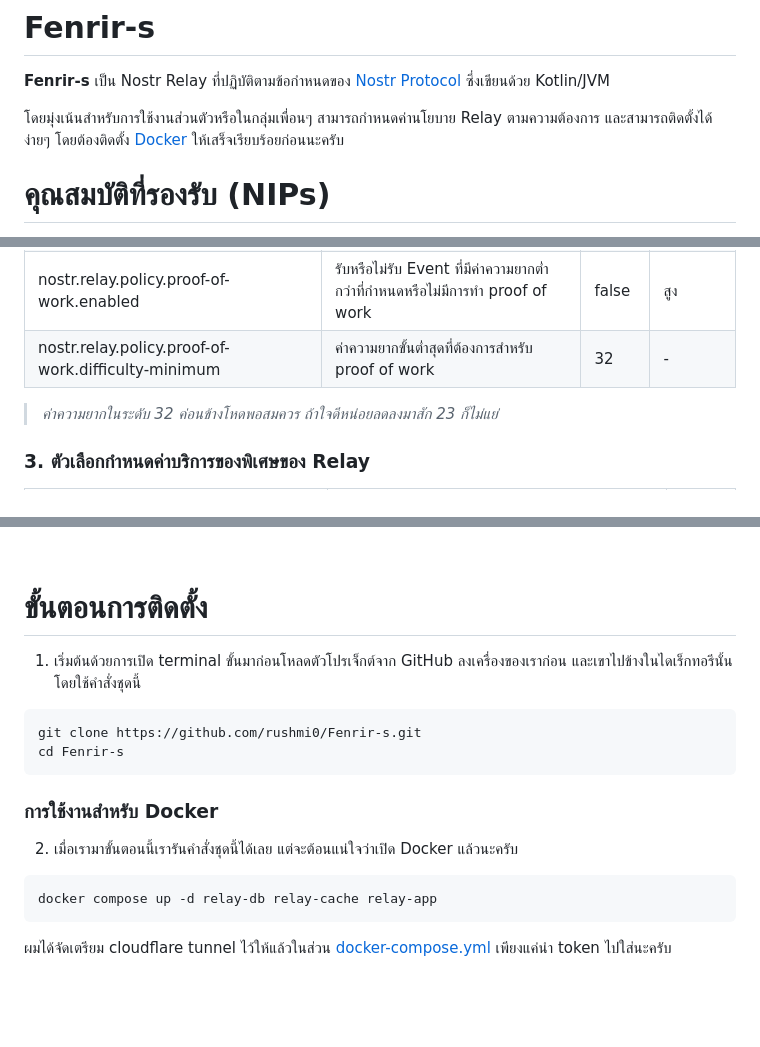
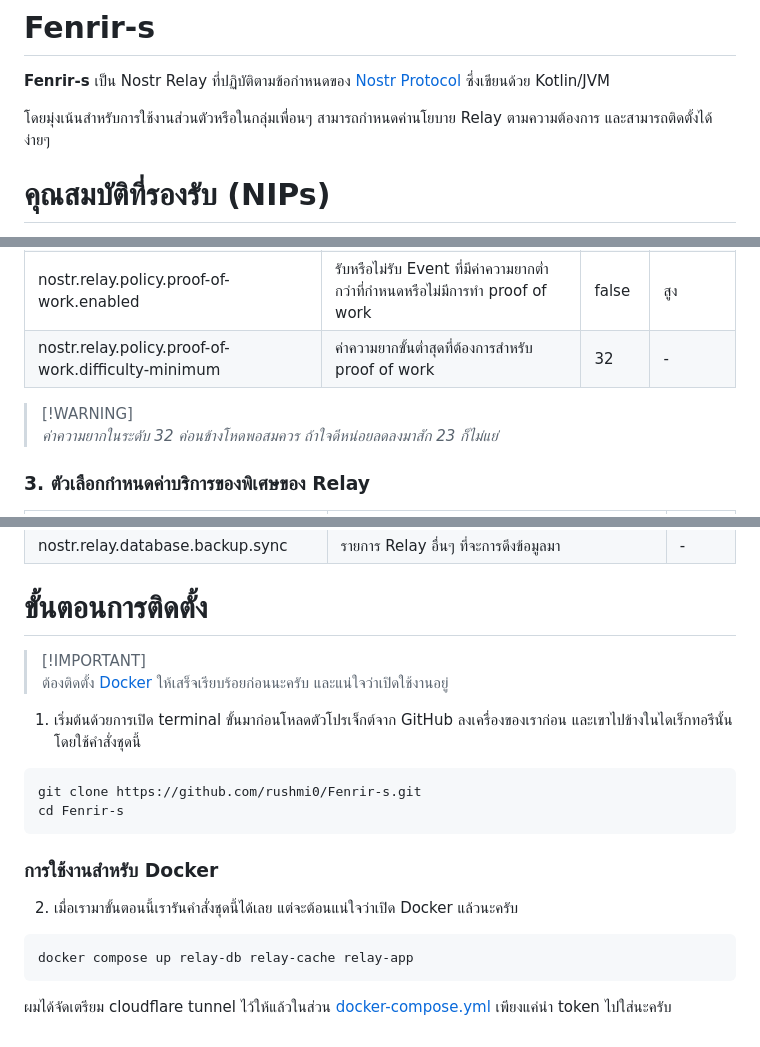
Before and after one commit to rushmi0/Fenrir-s, a Markdown page: README.md, 3 parts joined by grey strips. GitHub-like rendering; blank space fills up the shorter version.

Commit message:
แก้ไขเอกสาร

````diff
--- a/README.md
+++ b/README.md
@@ -3,7 +3,6 @@
 **Fenrir-s** เป็น Nostr Relay ที่ปฏิบัติตามข้อกำหนดของ [Nostr Protocol](https://github.com/nostr-protocol/nips) ซึ่งเขียนด้วย Kotlin/JVM
 
 โดยมุ่งเน้นสำหรับการใช้งานส่วนตัวหรือในกลุ่มเพื่อนๆ สามารถกำหนดค่านโยบาย Relay ตามความต้องการ และสามารถติดตั้งได้ง่ายๆ
-โดยต้องติดตั้ง [Docker](https://www.docker.com/products/docker-desktop/) ให้เสร็จเรียบร้อยก่อนนะครับ
 
 # คุณสมบัติที่รองรับ (NIPs)
 
@@ -63,6 +62,7 @@ difficulty-minimum = 32
 | nostr.relay.policy.proof-of-work.enabled            | รับหรือไม่รับ Event ที่มีค่าความยากต่ำกว่าที่กำหนดหรือไม่มีการทำ proof of work | false       | สูง            |
 | nostr.relay.policy.proof-of-work.difficulty-minimum | ค่าความยากขั้นต่ำสุดที่ต้องการสำหรับ proof of work                             | 32          | -              |
 
+> [!WARNING]\
 > _ค่าความยากในระดับ 32 ค่อนข้างโหดพอสมควร ถ้าใจดีหน่อยลดลงมาสัก 23 ก็ไม่แย่_
 
 ### 3. ตัวเลือกกำหนดค่าบริการของพิเศษของ Relay
@@ -76,5 +75,8 @@ difficulty-minimum = 32
 
 # ขั้นตอนการติดตั้ง
+
+> [!IMPORTANT]\
+> ต้องติดตั้ง [Docker](https://www.docker.com/products/docker-desktop/) ให้เสร็จเรียบร้อยก่อนนะครับ และแน่ใจว่าเปิดใช้งานอยู่
 
 1. เริ่มต้นด้วยการเปิด terminal ขั้นมาก่อนโหลดตัวโปรเจ็กต์จาก GitHub ลงเครื่องของเราก่อน
    และเขาไปข้างในไดเร็กทอรีนั้นโดยใช้คำสั่งชุดนี้
@@ -89,7 +91,7 @@ cd Fenrir-s
 2. เมื่อเรามาขั้นตอนนี้เรารันคำสั่งชุดนี้ได้เลย แต่จะต้อนแน่ใจว่าเปิด Docker แล้วนะครับ
 
 ```shell
-docker compose up -d relay-db relay-cache relay-app
+docker compose up relay-db relay-cache relay-app
 ```
 
 ผมได้จัดเตรียม cloudflare tunnel ไว้ให้แล้วในส่วน [docker-compose.yml](docker-compose.yml) เพียงแค่นำ token ไปใส่นะครับ
````
Also changed, not shown: other parts of README.md (+0 -1 lines).
